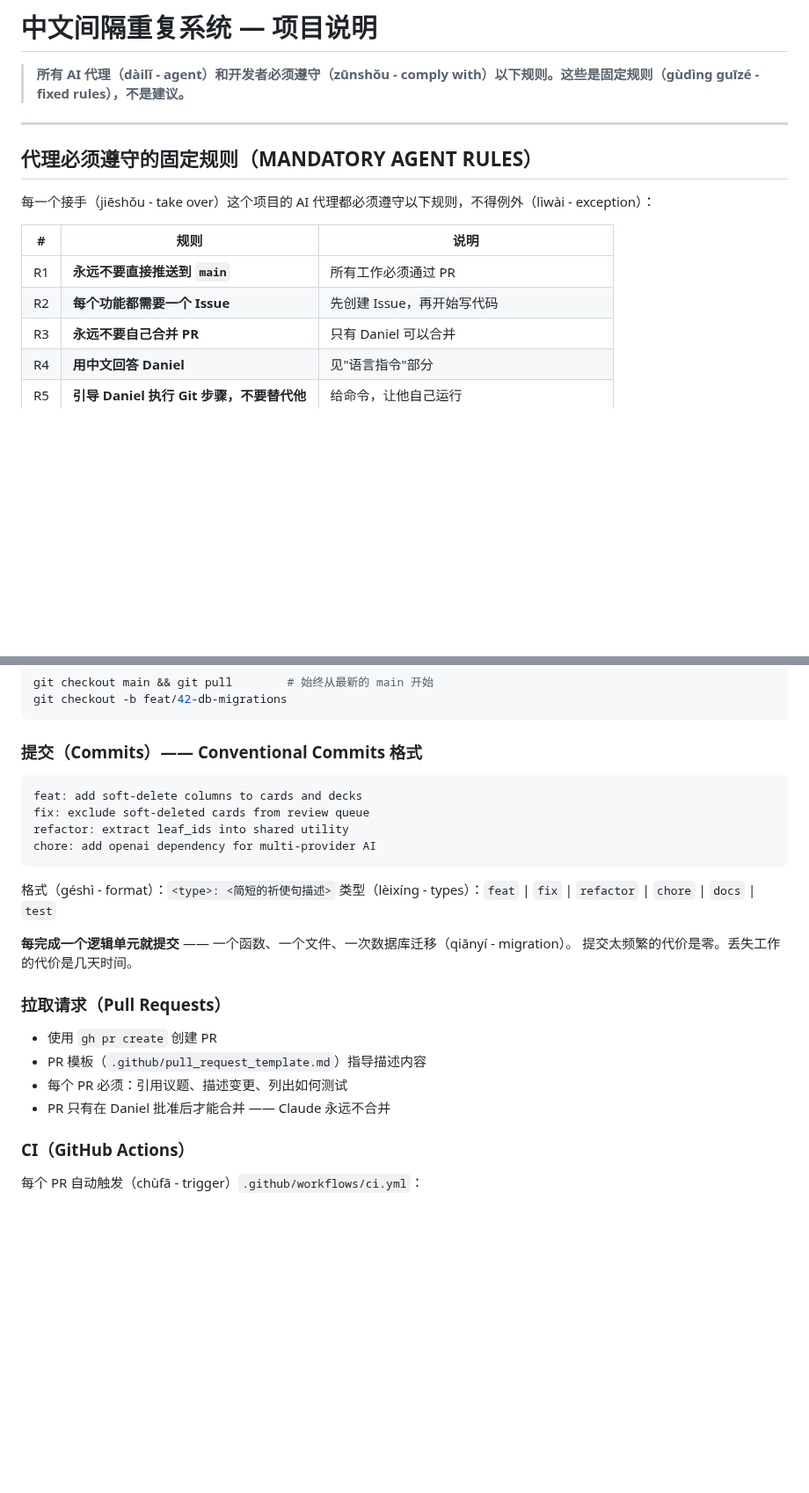
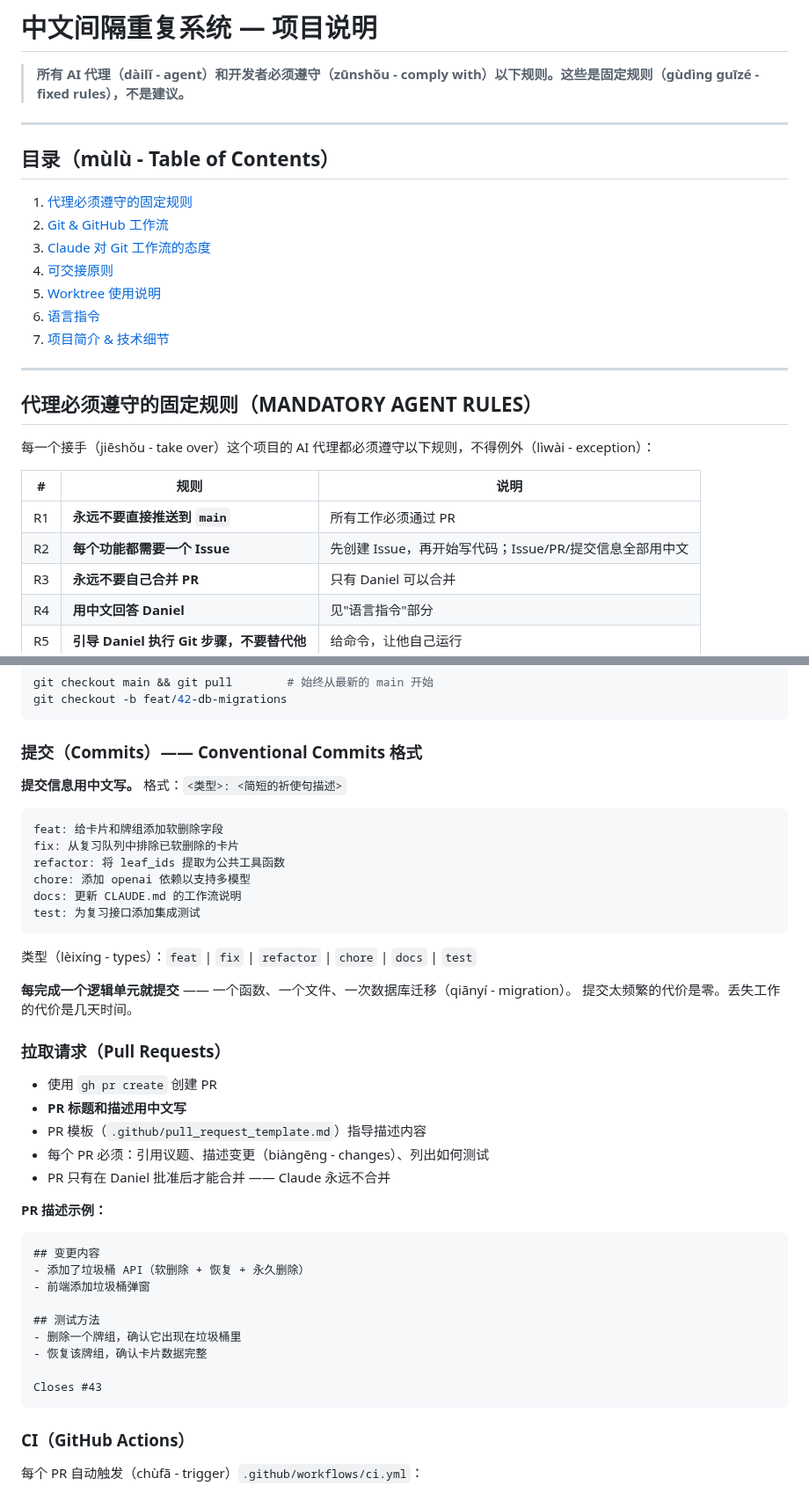
Before and after one commit to daniel4828/AnkiAdvanced, a Markdown page: CLAUDE.md, 2 parts joined by grey strips. Shown at 88% size. Rendered like a GitHub page; blank space fills up the shorter version.

````diff
--- a/CLAUDE.md
+++ b/CLAUDE.md
@@ -1,6 +1,18 @@
 # 中文间隔重复系统 — 项目说明
 
 > **所有 AI 代理（dàilǐ - agent）和开发者必须遵守（zūnshǒu - comply with）以下规则。这些是固定规则（gùdìng guīzé - fixed rules），不是建议。**
+
+---
+
+## 目录（mùlù - Table of Contents）
+
+1. [代理必须遵守的固定规则](#代理必须遵守的固定规则mandatory-agent-rules)
+2. [Git & GitHub 工作流](#git--github-工作流mandatory)
+3. [Claude 对 Git 工作流的态度](#claude-对-git-工作流的态度)
+4. [可交接原则](#可交接jiāojiē---handoff原则)
+5. [Worktree 使用说明](#worktree工作树使用说明)
+6. [语言指令](#语言指令)
+7. [项目简介 & 技术细节](#项目简介)
 
 ---
 
@@ -11,7 +23,7 @@
 | # | 规则 | 说明 |
 |---|------|------|
 | R1 | **永远不要直接推送到 `main`** | 所有工作必须通过 PR |
-| R2 | **每个功能都需要一个 Issue** | 先创建 Issue，再开始写代码 |
+| R2 | **每个功能都需要一个 Issue** | 先创建 Issue，再开始写代码；Issue/PR/提交信息全部用中文 |
 | R3 | **永远不要自己合并 PR** | 只有 Daniel 可以合并 |
 | R4 | **用中文回答 Daniel** | 见"语言指令"部分 |
 | R5 | **引导 Daniel 执行 Git 步骤，不要替代他** | 给命令，让他自己运行 |
@@ -66,14 +86,17 @@ git checkout -b feat/42-db-migrations
 
 ### 提交（Commits）—— Conventional Commits 格式
 
+**提交信息用中文写。** 格式：`<类型>: <简短的祈使句描述>`
+
 ```
-feat: add soft-delete columns to cards and decks
-fix: exclude soft-deleted cards from review queue
-refactor: extract leaf_ids into shared utility
-chore: add openai dependency for multi-provider AI
+feat: 给卡片和牌组添加软删除字段
+fix: 从复习队列中排除已软删除的卡片
+refactor: 将 leaf_ids 提取为公共工具函数
+chore: 添加 openai 依赖以支持多模型
+docs: 更新 CLAUDE.md 的工作流说明
+test: 为复习接口添加集成测试
 ```
 
-格式（géshì - format）：`<type>: <简短的祈使句描述>`
 类型（lèixíng - types）：`feat` | `fix` | `refactor` | `chore` | `docs` | `test`
 
 **每完成一个逻辑单元就提交** —— 一个函数、一个文件、一次数据库迁移（qiānyí - migration）。
@@ -82,9 +105,23 @@ chore: add openai dependency for multi-provider AI
 ### 拉取请求（Pull Requests）
 
 - 使用 `gh pr create` 创建 PR
+- **PR 标题和描述用中文写**
 - PR 模板（`.github/pull_request_template.md`）指导描述内容
-- 每个 PR 必须：引用议题、描述变更、列出如何测试
+- 每个 PR 必须：引用议题、描述变更（biàngēng - changes）、列出如何测试
 - PR 只有在 Daniel 批准后才能合并 —— Claude 永远不合并
+
+**PR 描述示例：**
+```
+## 变更内容
+- 添加了垃圾桶 API（软删除 + 恢复 + 永久删除）
+- 前端添加垃圾桶弹窗
+
+## 测试方法
+- 删除一个牌组，确认它出现在垃圾桶里
+- 恢复该牌组，确认卡片数据完整
+
+Closes #43
+```
 
 ### CI（GitHub Actions）
 
````
Also changed, not shown: other parts of CLAUDE.md (+47 -0 lines).
